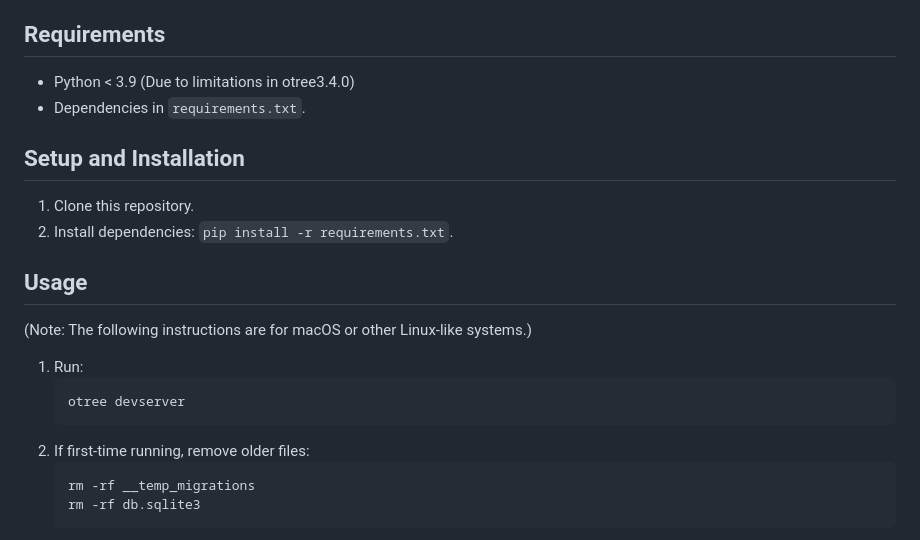
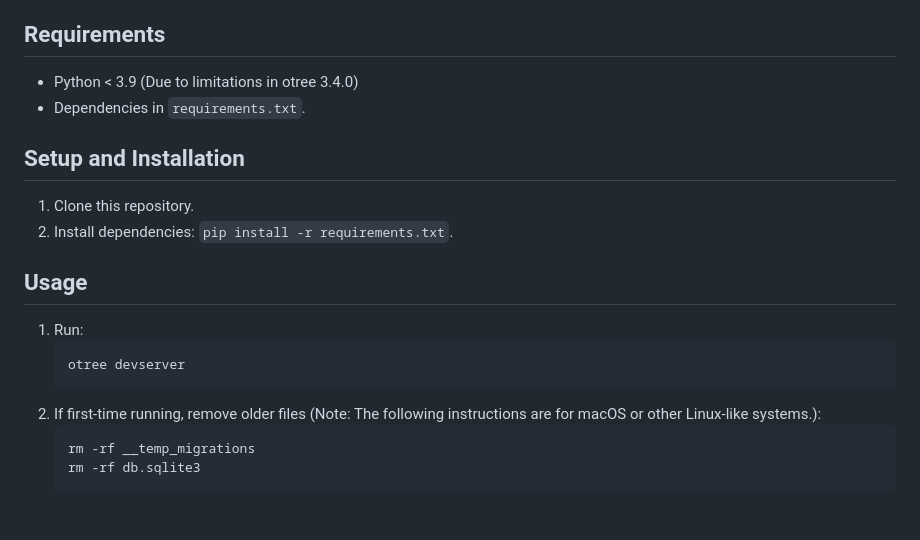
Before and after one commit to chapkovski/newtrader, a Markdown page: README.md, the part around the change. Drawn GitHub-style; blank space fills up the shorter version.

Commit message:
upd docs

````diff
--- a/README.md
+++ b/README.md
@@ -11,7 +11,7 @@ This repository, structured into three apps, includes:
 - `post_experimental`: Launched post-main program for demographics and financial literacy quiz.
 
 ## Requirements
-- Python < 3.9 (Due to limitations in otree3.4.0)
+- Python < 3.9 (Due to limitations in otree 3.4.0)
 - Dependencies in `requirements.txt`.
 
 ## Setup and Installation
@@ -19,12 +19,12 @@ This repository, structured into three apps, includes:
 2. Install dependencies: `pip install -r requirements.txt`.
 
 ## Usage
-(Note: The following instructions are for macOS or other Linux-like systems.)
+
 1. Run:
    ```sh
    otree devserver
    ```
-2. If first-time running, remove older files:
+2. If first-time running, remove older files (Note: The following instructions are for macOS or other Linux-like systems.):
    ```sh
    rm -rf __temp_migrations
    rm -rf db.sqlite3
````
